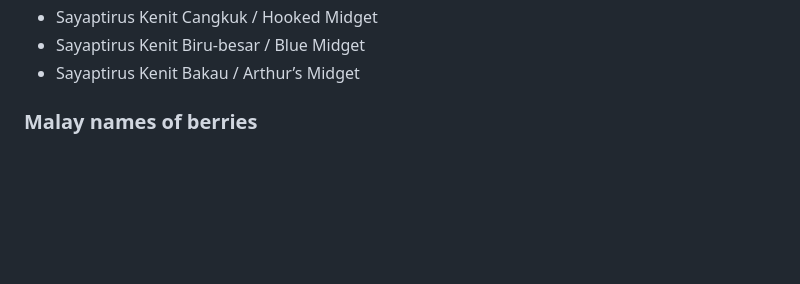
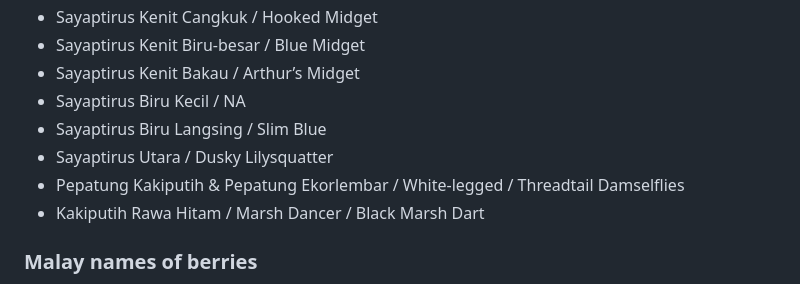
Before and after one commit to irfanzainudin/pantunis-api, a Markdown page: api/db/NOTE.md, the part around the change. Drawn GitHub-style; blank space fills up the shorter version.

Commit message:
added some malay names for dragonflies disiderata #17

```diff
--- a/api/db/NOTE.md
+++ b/api/db/NOTE.md
@@ -123,6 +123,11 @@ Index: 40
 - Sayaptirus Kenit Cangkuk / Hooked Midget
 - Sayaptirus Kenit Biru-besar / Blue Midget
 - Sayaptirus Kenit Bakau / Arthur’s Midget
+- Sayaptirus Biru Kecil / NA
+- Sayaptirus Biru Langsing / Slim Blue
+- Sayaptirus Utara / Dusky Lilysquatter
+- Pepatung Kakiputih & Pepatung Ekorlembar / White-legged / Threadtail Damselflies
+- Kakiputih Rawa Hitam / Marsh Dancer / Black Marsh Dart
 
 ### Malay names of berries
 
```
